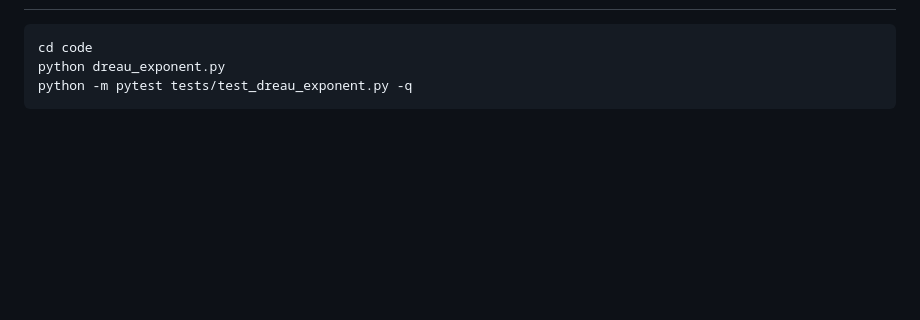
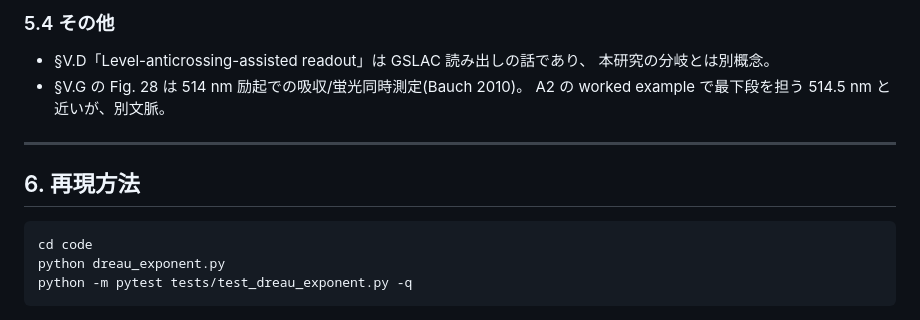
Before and after one commit to Risei412/ultra-high-pressure-ODMR, a Markdown page: docs/novelty_and_exponent_audit.md, the part around one of its changes. Drawn GitHub-style; blank space fills up the shorter version.

````diff
--- a/docs/novelty_and_exponent_audit.md
+++ b/docs/novelty_and_exponent_audit.md
@@ -222,3 +316,13 @@ Dréau の \(E=3,n=2,\rho^*=0.2\) と、常圧 NV の吸収スペクトル(よ
+### 5.4 その他
+
+- §V.D「Level-anticrossing-assisted readout」は GSLAC 読み出しの話であり、
+  本研究の分岐とは別概念。
+- §V.G の Fig. 28 は 514 nm 励起での吸収/蛍光同時測定(Bauch 2010)。
+  A2 の worked example で最下段を担う 514.5 nm と近いが、別文脈。
+
+---
+
+## 6. 再現方法
 
 ```bash
 cd code
````
Also changed, not shown: other parts of docs/novelty_and_exponent_audit.md (+95 -1 lines).
